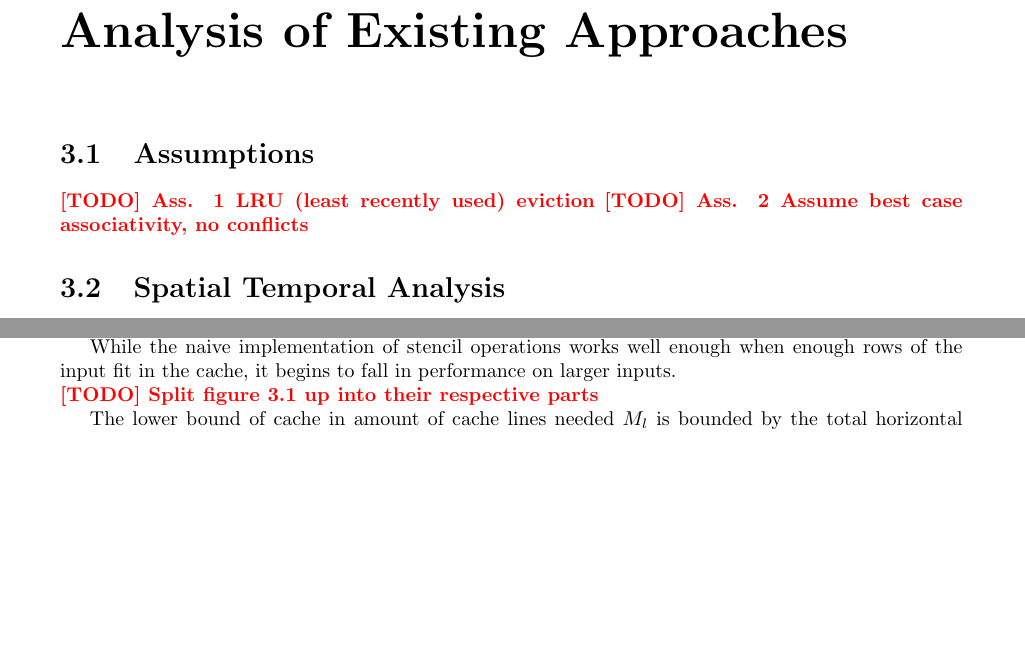
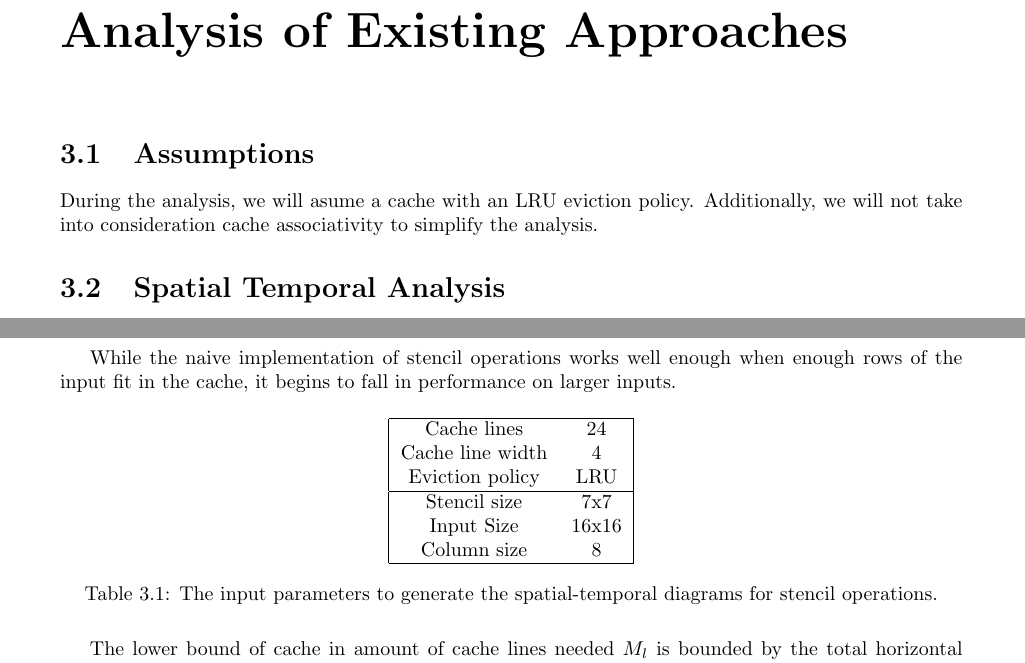
Before and after one commit to Naraenda/gpu-cache-optimizations, a LaTeX thesis (Thesis/thesis.tex, which reads Thesis/chapters/03_analysis.tex): two parts of pages 10 and 11 of 24 before the commit and two parts of pages 10 and 12 of 26 after it, joined at a grey line, cut so that both start at the same text, the shorter picture padded with empty space. The pictures show the PDF file Thesis/thesis.pdf that the author committed with the source.

Commit message:
2022-04-12

```diff
--- a/Thesis/chapters/03_analysis.tex
+++ b/Thesis/chapters/03_analysis.tex
@@ -1,9 +1,9 @@
-
 \section{Assumptions}
-\TODO{Ass. 1 LRU (least recently used) eviction}
-\TODO{Ass. 2 Assume best case associativity, no conflicts}
+During the analysis, we will asume a cache with an LRU eviction policy.
+Additionally, we will not take into consideration cache associativity to simplify the analysis.
 
 \section{Spatial Temporal Analysis}
+\label{sec:st_analysis}
 The memory accesses of an algorithm can be plotted in a spatial-temporal diagram, with the address space on the spatial axis and order of access on the temporal axis.
 Since only the thread order can be manipulated, we do not need the granuality of the individual memory accesses within a thread.
 This also avoids the problem of threads being concurrent and puts the focus on the temporal locaity between threads.
@@ -116,7 +116,24 @@ __global__ void stencil_naive(float *output, float *input, int width, int height
 
 While the naive implementation of stencil operations works well enough when enough rows of the input fit in the cache, it begins to fall in performance on larger inputs.
 
-\TODO{Split figure \ref{fig:st_stencil} up into their respective parts}
+\begin{table}[H]
+    \centering
+    \begin{tabular}{|c c|}
+        \hline
+        Cache lines      & 24   \\
+        Cache line width & 4    \\
+        Eviction policy  & LRU  \\
+        \hline
+        Stencil size     & 7x7  \\
+        Input Size       & 16x16\\
+        Column size      & 8    \\
+        \hline
+    \end{tabular}
+    \caption{
+        The input parameters to generate the spatial-temporal diagrams for stencil operations.
+    }
+    \label{tab:sim_stencil_params}
+\end{table}
 
 % fig:st_stencil
 \begin{figure}[!hb]
@@ -336,3 +340,21 @@ __global__ void matrix_naive(float *o, float *a, float *b, int depth, int width,
     }
     \label{lst:mm_naive_cuda}
 \end{listing}
+
+\begin{table}[H]
+    \centering
+    \begin{tabular}{|c c|}
+        \hline
+        Cache lines      & 32   \\
+        Cache line width & 4    \\
+        Eviction policy  & LRU  \\
+        \hline
+        Input Size       & 16x16\\
+        Column size      & 8    \\
+        \hline
+    \end{tabular}
+    \caption{
+        The input parameters to generate the spatial-temporal diagrams for matrix multiplications.
+    }
+    \label{tab:sim_matrix_params}
+\end{table}
@@ -372,6 +414,3 @@ This lowers the amount of cache loads significantly
     F \approx \ceil{\frac{D}{L}} I_h + \ceil{\frac{I_w}{L}} D
 \end{equation}
 
-\TODO{Split figure \ref{fig:st_matrix} up into their parts for better flow}
-% fig:st_matrix
-\begin{figure}[!h]
```
Also changed, not shown: Thesis/chapters/04_implementation.tex (+30 -0 lines), Thesis/thesis.pdf, Thesis/chapters/03_analysis.tex (96 more changed lines), 1 other file.
